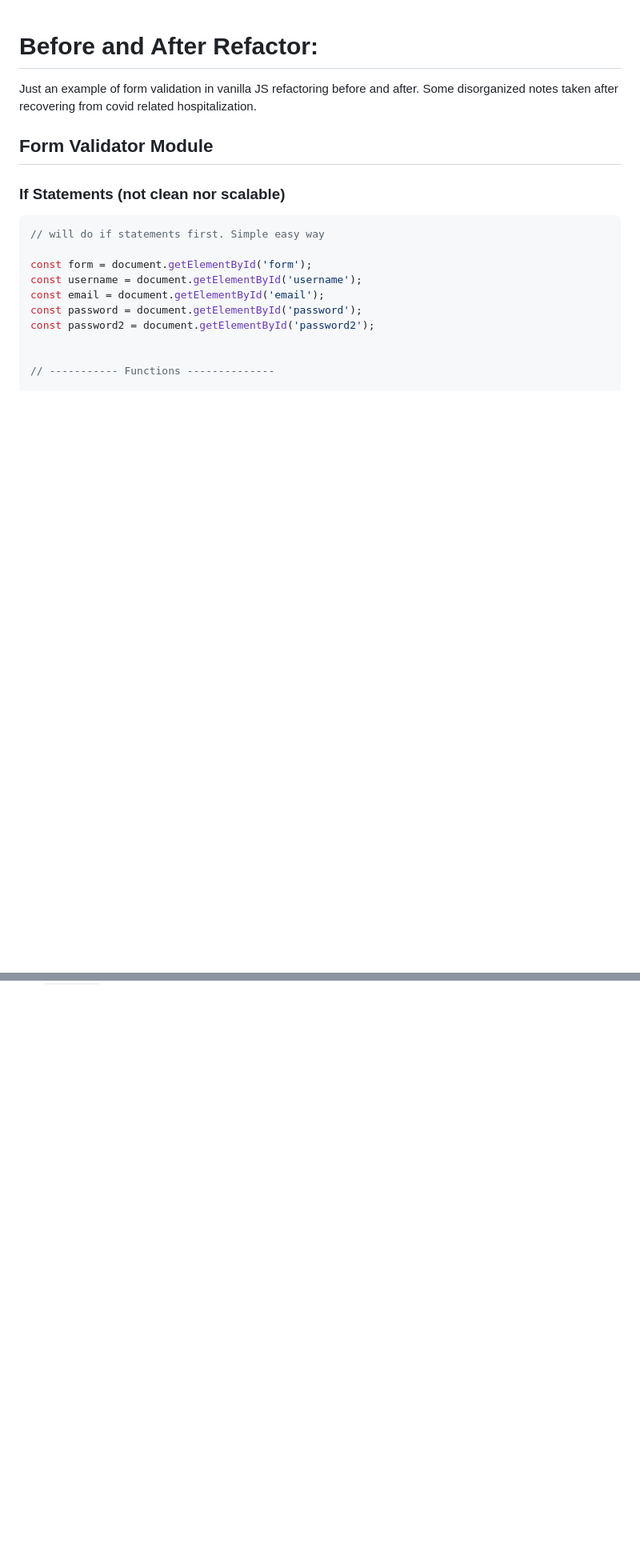
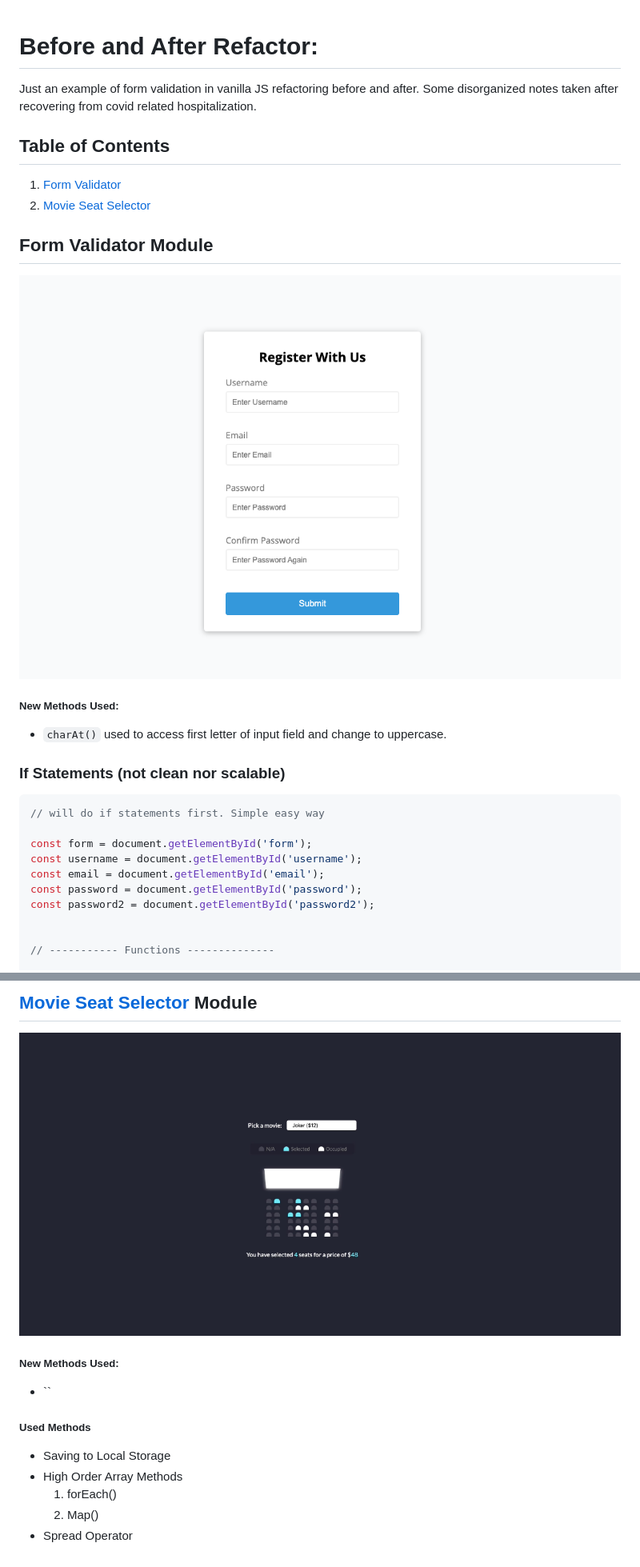
Before and after one commit to beesanderson/vanilla, a Markdown page: README.md, 2 parts joined by grey strips. Shown at 80% size. Rendered like a GitHub page; pictures changed too: completed-project-images/form-validator.png (added), completed-project-images/movie-seat-selector.png (added); blank space fills up the shorter version.

```diff
--- a/README.md
+++ b/README.md
@@ -2,7 +2,18 @@
 
 Just an example of form validation in vanilla JS refactoring before and after. Some disorganized notes taken after recovering from covid related hospitalization.
 
+## Table of Contents
+
+1. [Form Validator](#form-validator-module)
+2. [Movie Seat Selector](#movie-seat-selector-module)
+
 ## Form Validator Module
+
+![Form Validator Preview](completed-project-images/form-validator.png)
+
+##### New Methods Used:
+
+- `charAt()` used to access first letter of input field and change to uppercase.
 
 ### If Statements (not clean nor scalable)
 
@@ -94,0 +214,15 @@ Instructor has separate video lesson that explains each high order array method
+## [Movie Seat Selector](#movie-seat-selector) Module
+
+![Movie Seat Selector](completed-project-images/movie-seat-selector.png)
+
+##### New Methods Used:
+
+- ``
+
+##### Used Methods
+
+- Saving to Local Storage
+- High Order Array Methods
+  1. forEach()
+  2. Map()
+- Spread Operator
```
Also changed, not shown: other parts of README.md (+108 -0 lines), 3 other files.
